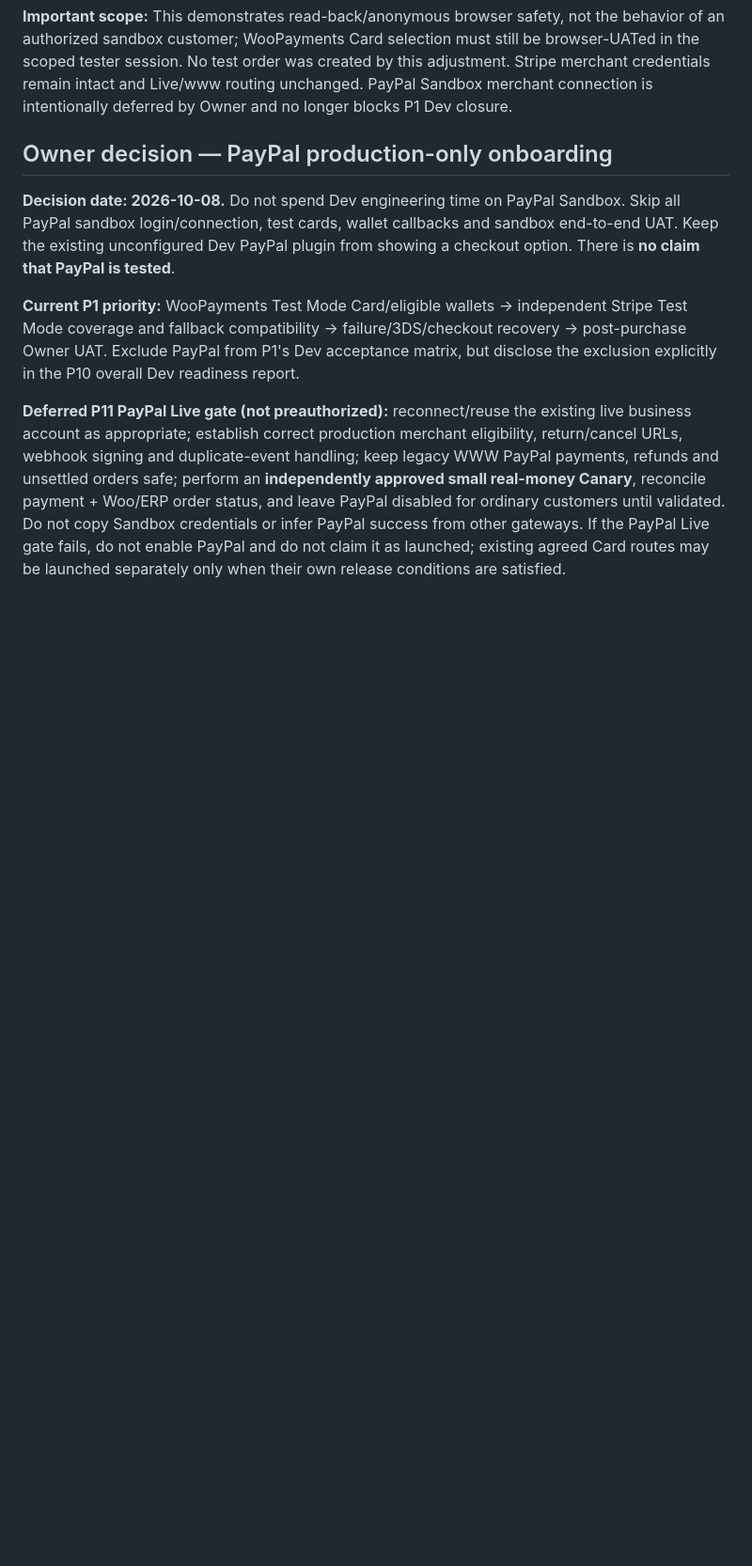
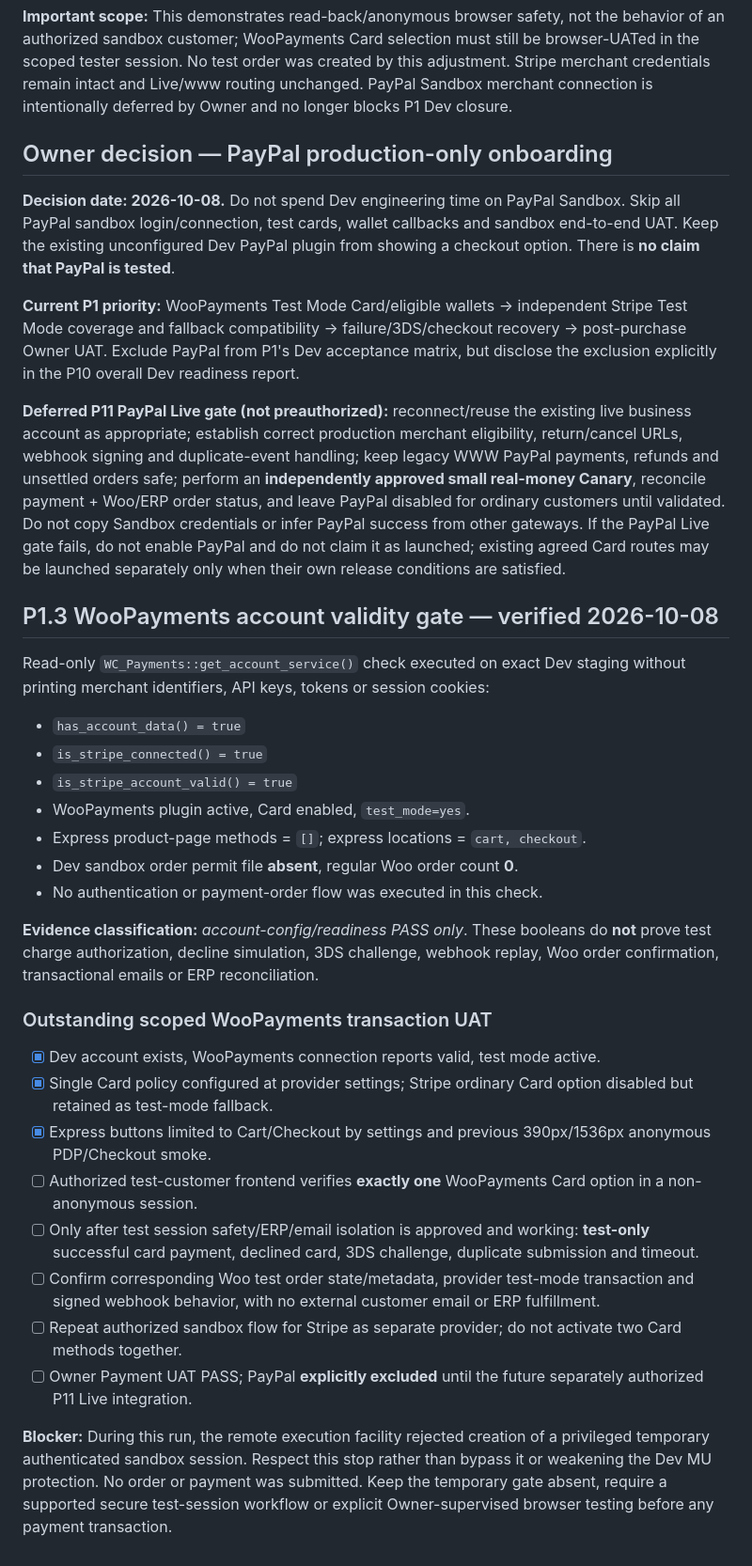
Before and after one commit to beyourlovercom/beyourlover-web-v3, a Markdown page: docs/agent/P1.3-PAYMENT-CHANNEL-MATRIX.md, the part around the change. Shown at 94% size. Rendered like a GitHub page; blank space fills up the shorter version.

Commit message:
docs(payment): record WooPayments connected/valid Dev readiness without claiming transactions passed

```diff
--- a/docs/agent/P1.3-PAYMENT-CHANNEL-MATRIX.md
+++ b/docs/agent/P1.3-PAYMENT-CHANNEL-MATRIX.md
@@ -49,3 +49,29 @@ A separate post-change read verified WooPayments express locations `cart,checkou
 **Current P1 priority:** WooPayments Test Mode Card/eligible wallets → independent Stripe Test Mode coverage and fallback compatibility → failure/3DS/checkout recovery → post-purchase Owner UAT. Exclude PayPal from P1's Dev acceptance matrix, but disclose the exclusion explicitly in the P10 overall Dev readiness report.
 
 **Deferred P11 PayPal Live gate (not preauthorized):** reconnect/reuse the existing live business account as appropriate; establish correct production merchant eligibility, return/cancel URLs, webhook signing and duplicate-event handling; keep legacy WWW PayPal payments, refunds and unsettled orders safe; perform an **independently approved small real-money Canary**, reconcile payment + Woo/ERP order status, and leave PayPal disabled for ordinary customers until validated. Do not copy Sandbox credentials or infer PayPal success from other gateways. If the PayPal Live gate fails, do not enable PayPal and do not claim it as launched; existing agreed Card routes may be launched separately only when their own release conditions are satisfied.
+
+## P1.3 WooPayments account validity gate — verified 2026-10-08
+
+Read-only `WC_Payments::get_account_service()` check executed on exact Dev staging without printing merchant identifiers, API keys, tokens or session cookies:
+- `has_account_data() = true`
+- `is_stripe_connected() = true`
+- `is_stripe_account_valid() = true`
+- WooPayments plugin active, Card enabled, `test_mode=yes`.
+- Express product-page methods = `[]`; express locations = `cart, checkout`.
+- Dev sandbox order permit file **absent**, regular Woo order count **0**.
+- No authentication or payment-order flow was executed in this check.
+
+**Evidence classification:** *account-config/readiness PASS only*. These booleans do **not** prove test charge authorization, decline simulation, 3DS challenge, webhook replay, Woo order confirmation, transactional emails or ERP reconciliation.
+
+### Outstanding scoped WooPayments transaction UAT
+
+- [x] Dev account exists, WooPayments connection reports valid, test mode active.
+- [x] Single Card policy configured at provider settings; Stripe ordinary Card option disabled but retained as test-mode fallback.
+- [x] Express buttons limited to Cart/Checkout by settings and previous 390px/1536px anonymous PDP/Checkout smoke.
+- [ ] Authorized test-customer frontend verifies **exactly one** WooPayments Card option in a non-anonymous session.
+- [ ] Only after test session safety/ERP/email isolation is approved and working: **test-only** successful card payment, declined card, 3DS challenge, duplicate submission and timeout.
+- [ ] Confirm corresponding Woo test order state/metadata, provider test-mode transaction and signed webhook behavior, with no external customer email or ERP fulfillment.
+- [ ] Repeat authorized sandbox flow for Stripe as separate provider; do not activate two Card methods together.
+- [ ] Owner Payment UAT PASS; PayPal **explicitly excluded** until the future separately authorized P11 Live integration.
+
+**Blocker:** During this run, the remote execution facility rejected creation of a privileged temporary authenticated sandbox session. Respect this stop rather than bypass it or weakening the Dev MU protection. No order or payment was submitted. Keep the temporary gate absent, require a supported secure test-session workflow or explicit Owner-supervised browser testing before any payment transaction.
```
